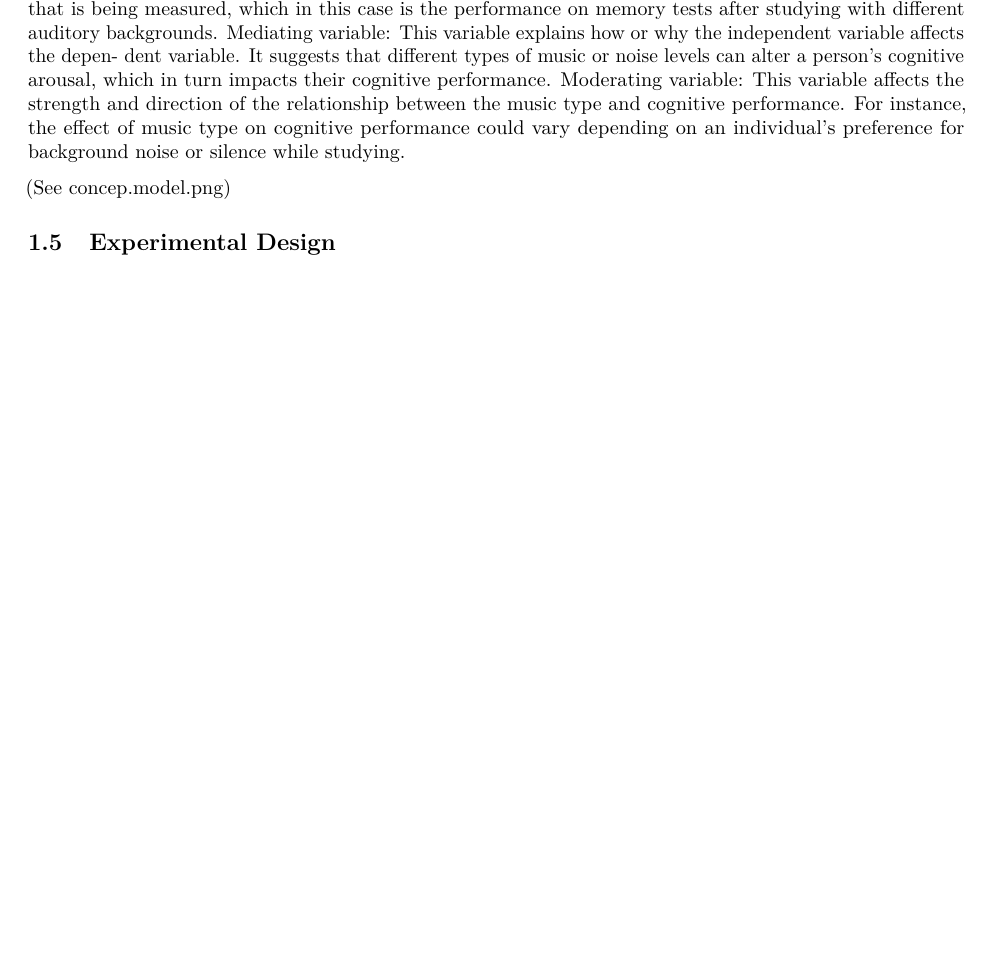
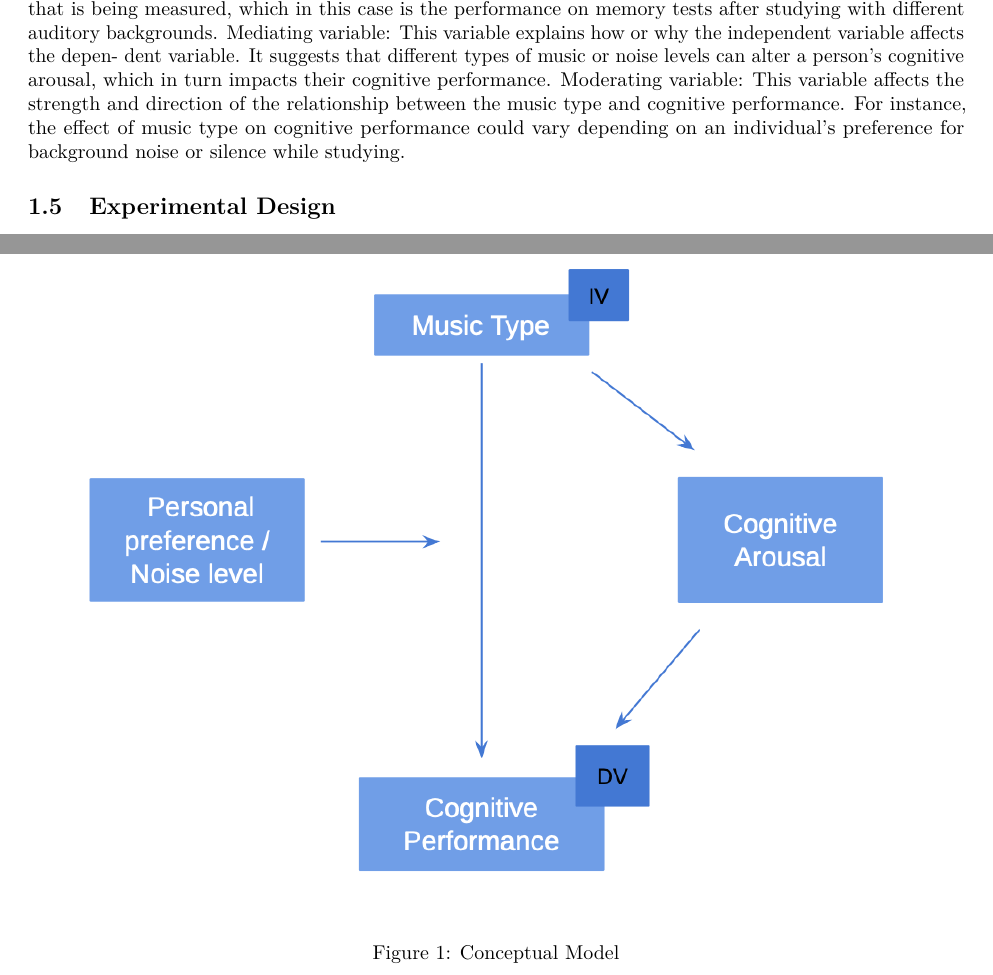
Before and after one commit to zowie128/RMDS, an R Markdown document (Markdown report template assignmentA 2024Q4.Rmd): part of page 3 of 23 before the commit and two parts of pages 3 and 4 of 24 after it, the two joined at a grey line, cut so that both start at the same text, the shorter picture padded with empty space. Rendered offline with R 4.5, knitr and Pandoc, then LaTeX, with nearby package versions; code that draws random numbers runs with fixed seeds of ours; some code elsewhere in the file could not run offline.

Commit message:
Update Markdown report template assignmentA 2024Q4.Rmd

```diff
--- a/Markdown report template assignmentA 2024Q4.Rmd
+++ b/Markdown report template assignmentA 2024Q4.Rmd
@@ -76,7 +76,7 @@ Moderating variable: This variable affects the strength and direction of the rel
 music type and cognitive performance. For instance, the effect of music type on cognitive performance
 could vary depending on an individual’s preference for background noise or silence while studying.
 
-(See concep.model.png)
+![Conceptual Model](concep.model.png)
 
 ## Experimental Design
 This experiment will be true experimental. This design allows for high control over variables and can
```
